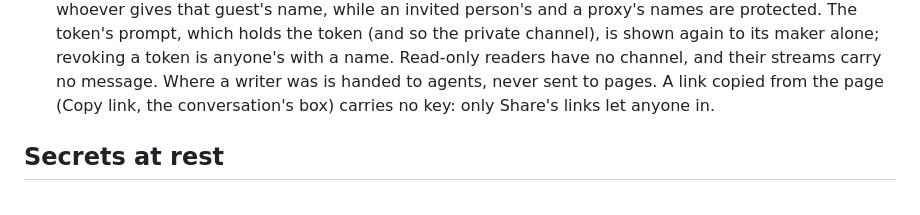
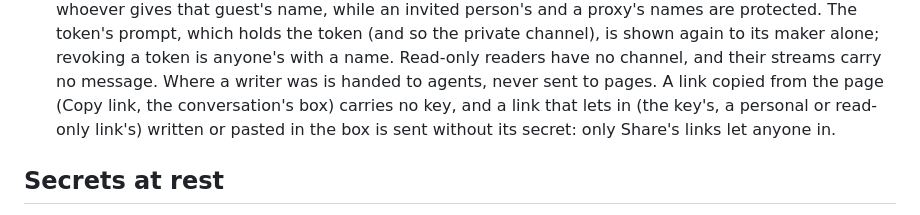
Before and after one commit to LucianoXu/VisualProof, a Markdown page: SECURITY.md, the part around the change. Rendered like a GitHub page.

```diff
--- a/SECURITY.md
+++ b/SECURITY.md
@@ -159,7 +159,8 @@ into the latest release only.
   private channel), is shown again to its maker alone; revoking a token is anyone's with a name.
   Read-only readers have no channel, and their streams carry no message. Where a writer was is
   handed to agents, never sent to pages. A link copied from the page (Copy link, the conversation's
-  box) carries no key: only Share's links let anyone in.
+  box) carries no key, and a link that lets in (the key's, a personal or read-only link's) written
+  or pasted in the box is sent without its secret: only Share's links let anyone in.
 
 ## Secrets at rest
 
```
Also changed, not shown: docs/MANUAL.md (+2 -1 lines).
